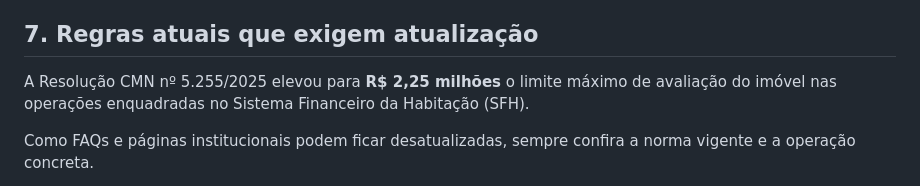
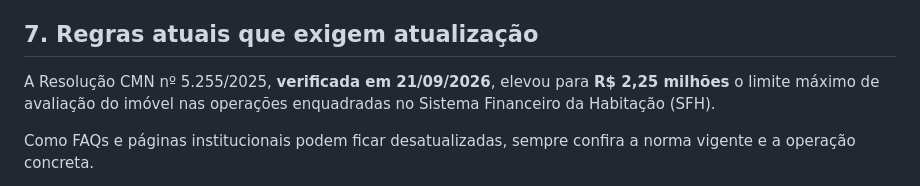
Before and after one commit to thiagoba2004/planejamento-financeiro, a Markdown page: temas/moradia-financiamento-reorganizacao-residencial.md, the part around the change. Rendered like a GitHub page.

Commit message:
docs: explicita data de verificação de regra perecível

```diff
--- a/temas/moradia-financiamento-reorganizacao-residencial.md
+++ b/temas/moradia-financiamento-reorganizacao-residencial.md
@@ -124,7 +124,7 @@ Esse número serve para diagnosticar o fluxo. Não autoriza concluir, sozinho, q
 
 ## 7. Regras atuais que exigem atualização
 
-A Resolução CMN nº 5.255/2025 elevou para **R$ 2,25 milhões** o limite máximo de avaliação do imóvel nas operações enquadradas no Sistema Financeiro da Habitação (SFH).
+A Resolução CMN nº 5.255/2025, **verificada em 21/09/2026**, elevou para **R$ 2,25 milhões** o limite máximo de avaliação do imóvel nas operações enquadradas no Sistema Financeiro da Habitação (SFH).
 
 Como FAQs e páginas institucionais podem ficar desatualizadas, sempre confira a norma vigente e a operação concreta.
 
```
